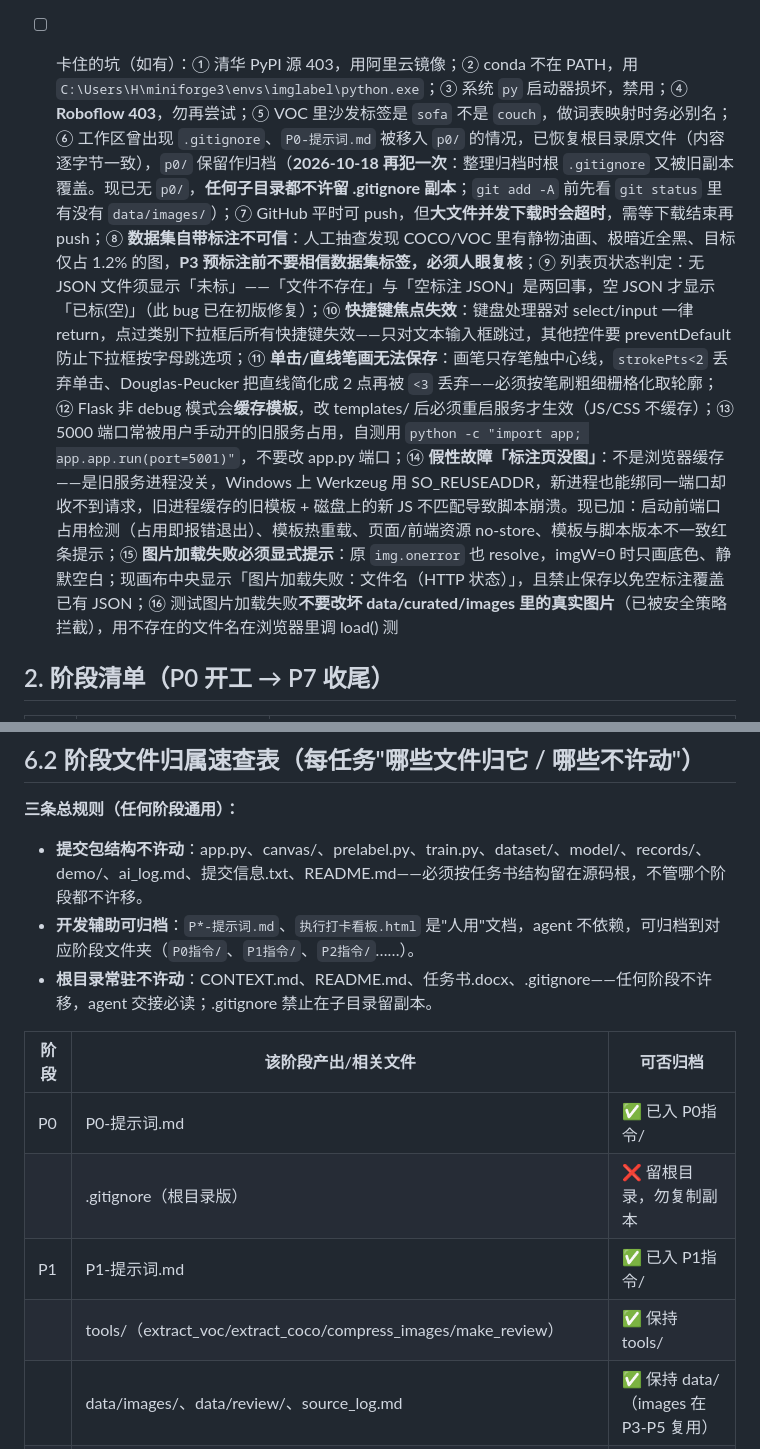
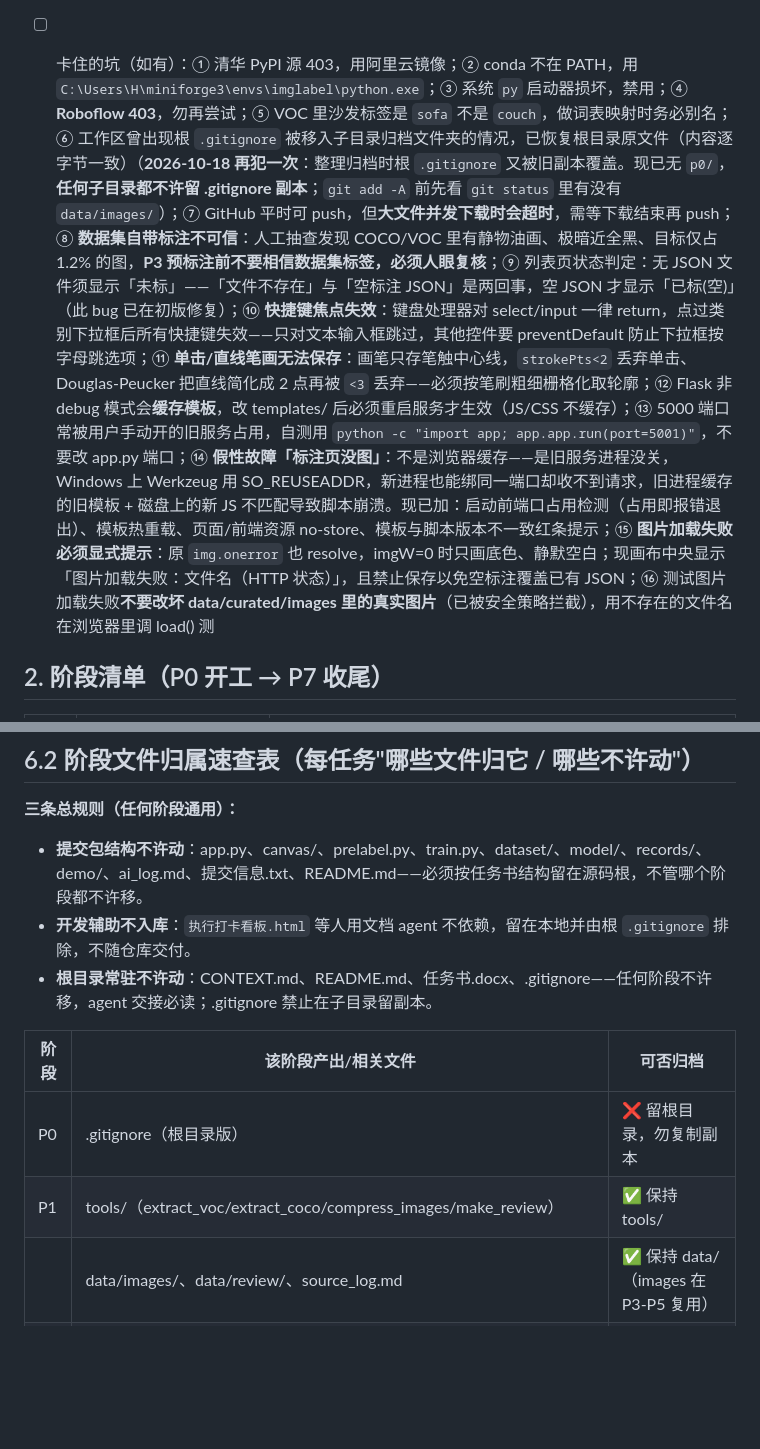
Before and after one commit to beilun1/imglabel, a Markdown page: CONTEXT.md, 2 parts joined by grey strips. Rendered like a GitHub page; blank space fills up the shorter version.

Commit message:
docs(P7): CONTEXT 6.2 速查表移除提示词文件条目，开发辅助改为不入库表述

```diff
--- a/CONTEXT.md
+++ b/CONTEXT.md
@@ -171,7 +171,7 @@
 - [x] 清空测试标注（2026-10-18）：删除 `data/annotations/coco_10092.json`（P2 试用残留），P3 开工前目录仅剩 `.gitkeep`（P3 后已有 328 个预标注 JSON）
 - [x] 提示词文档归档到 `P0指令/`、`P1指令/`、`P2指令/`（用户整理，git 识别为重命名），原 `p0/` 已删除。整理过程中根目录 `.gitignore` 再次被旧版 `p0/.gitignore`（10-17 19:00 版）覆盖、丢了 P1 规则（`data/images/` 158MB 差点进库），已从 git 恢复——见坑 ⑥
 
-- [ ] 卡住的坑（如有）：① 清华 PyPI 源 403，用阿里云镜像；② conda 不在 PATH，用 `C:\Users\H\miniforge3\envs\imglabel\python.exe`；③ 系统 `py` 启动器损坏，禁用；④ **Roboflow 403**，勿再尝试；⑤ VOC 里沙发标签是 `sofa` 不是 `couch`，做词表映射时务必别名；⑥ 工作区曾出现 `.gitignore`、`P0-提示词.md` 被移入 `p0/` 的情况，已恢复根目录原文件（内容逐字节一致），`p0/` 保留作归档（**2026-10-18 再犯一次**：整理归档时根 `.gitignore` 又被旧副本覆盖。现已无 `p0/`，**任何子目录都不许留 .gitignore 副本**；`git add -A` 前先看 `git status` 里有没有 `data/images/`）；⑦ GitHub 平时可 push，但**大文件并发下载时会超时**，需等下载结束再 push；⑧ **数据集自带标注不可信**：人工抽查发现 COCO/VOC 里有静物油画、极暗近全黑、目标仅占 1.2% 的图，**P3 预标注前不要相信数据集标签，必须人眼复核**；⑨ 列表页状态判定：无 JSON 文件须显示「未标」——「文件不存在」与「空标注 JSON」是两回事，空 JSON 才显示「已标(空)」（此 bug 已在初版修复）；⑩ **快捷键焦点失效**：键盘处理器对 select/input 一律 return，点过类别下拉框后所有快捷键失效——只对文本输入框跳过，其他控件要 preventDefault 防止下拉框按字母跳选项；⑪ **单击/直线笔画无法保存**：画笔只存笔触中心线，`strokePts<2` 丢弃单击、Douglas-Peucker 把直线简化成 2 点再被 `<3` 丢弃——必须按笔刷粗细栅格化取轮廓；⑫ Flask 非 debug 模式会**缓存模板**，改 templates/ 后必须重启服务才生效（JS/CSS 不缓存）；⑬ 5000 端口常被用户手动开的旧服务占用，自测用 `python -c "import app; app.app.run(port=5001)"`，不要改 app.py 端口；⑭ **假性故障「标注页没图」**：不是浏览器缓存——是旧服务进程没关，Windows 上 Werkzeug 用 SO_REUSEADDR，新进程也能绑同一端口却收不到请求，旧进程缓存的旧模板 + 磁盘上的新 JS 不匹配导致脚本崩溃。现已加：启动前端口占用检测（占用即报错退出）、模板热重载、页面/前端资源 no-store、模板与脚本版本不一致红条提示；⑮ **图片加载失败必须显式提示**：原 `img.onerror` 也 resolve，imgW=0 时只画底色、静默空白；现画布中央显示「图片加载失败：文件名（HTTP 状态）」，且禁止保存以免空标注覆盖已有 JSON；⑯ 测试图片加载失败**不要改坏 data/curated/images 里的真实图片**（已被安全策略拦截），用不存在的文件名在浏览器里调 load() 测
+- [ ] 卡住的坑（如有）：① 清华 PyPI 源 403，用阿里云镜像；② conda 不在 PATH，用 `C:\Users\H\miniforge3\envs\imglabel\python.exe`；③ 系统 `py` 启动器损坏，禁用；④ **Roboflow 403**，勿再尝试；⑤ VOC 里沙发标签是 `sofa` 不是 `couch`，做词表映射时务必别名；⑥ 工作区曾出现根 `.gitignore` 被移入子目录归档文件夹的情况，已恢复根目录原文件（内容逐字节一致）（**2026-10-18 再犯一次**：整理归档时根 `.gitignore` 又被旧副本覆盖。现已无 `p0/`，**任何子目录都不许留 .gitignore 副本**；`git add -A` 前先看 `git status` 里有没有 `data/images/`）；⑦ GitHub 平时可 push，但**大文件并发下载时会超时**，需等下载结束再 push；⑧ **数据集自带标注不可信**：人工抽查发现 COCO/VOC 里有静物油画、极暗近全黑、目标仅占 1.2% 的图，**P3 预标注前不要相信数据集标签，必须人眼复核**；⑨ 列表页状态判定：无 JSON 文件须显示「未标」——「文件不存在」与「空标注 JSON」是两回事，空 JSON 才显示「已标(空)」（此 bug 已在初版修复）；⑩ **快捷键焦点失效**：键盘处理器对 select/input 一律 return，点过类别下拉框后所有快捷键失效——只对文本输入框跳过，其他控件要 preventDefault 防止下拉框按字母跳选项；⑪ **单击/直线笔画无法保存**：画笔只存笔触中心线，`strokePts<2` 丢弃单击、Douglas-Peucker 把直线简化成 2 点再被 `<3` 丢弃——必须按笔刷粗细栅格化取轮廓；⑫ Flask 非 debug 模式会**缓存模板**，改 templates/ 后必须重启服务才生效（JS/CSS 不缓存）；⑬ 5000 端口常被用户手动开的旧服务占用，自测用 `python -c "import app; app.app.run(port=5001)"`，不要改 app.py 端口；⑭ **假性故障「标注页没图」**：不是浏览器缓存——是旧服务进程没关，Windows 上 Werkzeug 用 SO_REUSEADDR，新进程也能绑同一端口却收不到请求，旧进程缓存的旧模板 + 磁盘上的新 JS 不匹配导致脚本崩溃。现已加：启动前端口占用检测（占用即报错退出）、模板热重载、页面/前端资源 no-store、模板与脚本版本不一致红条提示；⑮ **图片加载失败必须显式提示**：原 `img.onerror` 也 resolve，imgW=0 时只画底色、静默空白；现画布中央显示「图片加载失败：文件名（HTTP 状态）」，且禁止保存以免空标注覆盖已有 JSON；⑯ 测试图片加载失败**不要改坏 data/curated/images 里的真实图片**（已被安全策略拦截），用不存在的文件名在浏览器里调 load() 测
 
 ## 2. 阶段清单（P0 开工 → P7 收尾）
 
@@ -273,15 +273,13 @@ git push                 # 推到私有仓库异地备份
 
 **三条总规则（任何阶段通用）：**
 - **提交包结构不许动**：app.py、canvas/、prelabel.py、train.py、dataset/、model/、records/、demo/、ai_log.md、提交信息.txt、README.md——必须按任务书结构留在源码根，不管哪个阶段都不许移。
-- **开发辅助可归档**：`P*-提示词.md`、`执行打卡看板.html` 是"人用"文档，agent 不依赖，可归档到对应阶段文件夹（`P0指令/`、`P1指令/`、`P2指令/`……）。
+- **开发辅助不入库**：`执行打卡看板.html` 等人用文档 agent 不依赖，留在本地并由根 `.gitignore` 排除，不随仓库交付。
 - **根目录常驻不许动**：CONTEXT.md、README.md、任务书.docx、.gitignore——任何阶段不许移，agent 交接必读；.gitignore 禁止在子目录留副本。
 
 | 阶段 | 该阶段产出/相关文件 | 可否归档 |
 |---|---|---|
-| P0 | P0-提示词.md | ✅ 已入 P0指令/ |
-| | .gitignore（根目录版） | ❌ 留根目录，勿复制副本 |
-| P1 | P1-提示词.md | ✅ 已入 P1指令/ |
-| | tools/（extract_voc/extract_coco/compress_images/make_review） | ✅ 保持 tools/ |
+| P0 | .gitignore（根目录版） | ❌ 留根目录，勿复制副本 |
+| P1 | tools/（extract_voc/extract_coco/compress_images/make_review） | ✅ 保持 tools/ |
 | | data/images/、data/review/、source_log.md | ✅ 保持 data/（images 在 P3-P5 复用） |
 | P2 | app.py、canvas/、启动.bat、requirements.txt | ❌ 提交包结构，留源码根 |
 | P3 | prelabel.py；权重 weights/yolov8s-worldv2.pt（=yoloworld.pt）/ yolo26n-seg.pt / clip/ViT-B-32.pt（不进 git） | ❌ 源码留根；权重路径记于本文件 |
```
